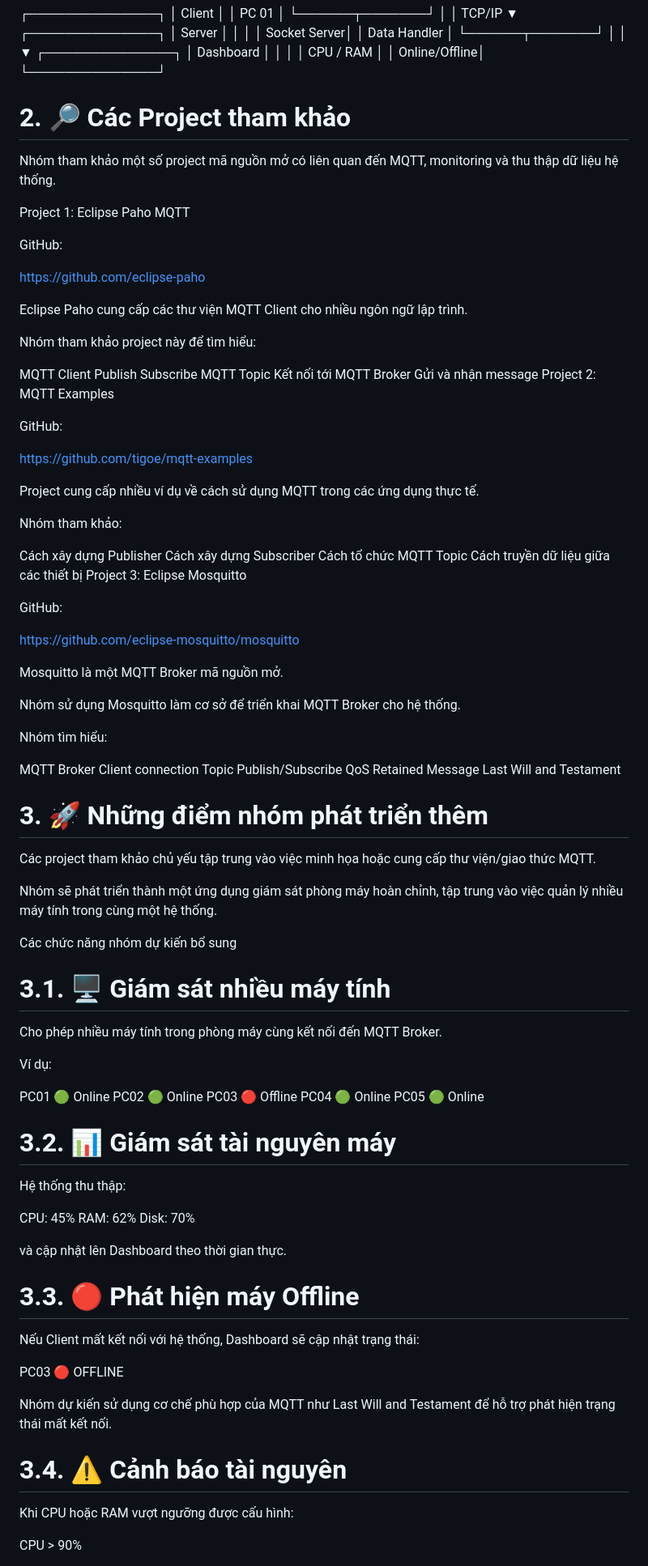
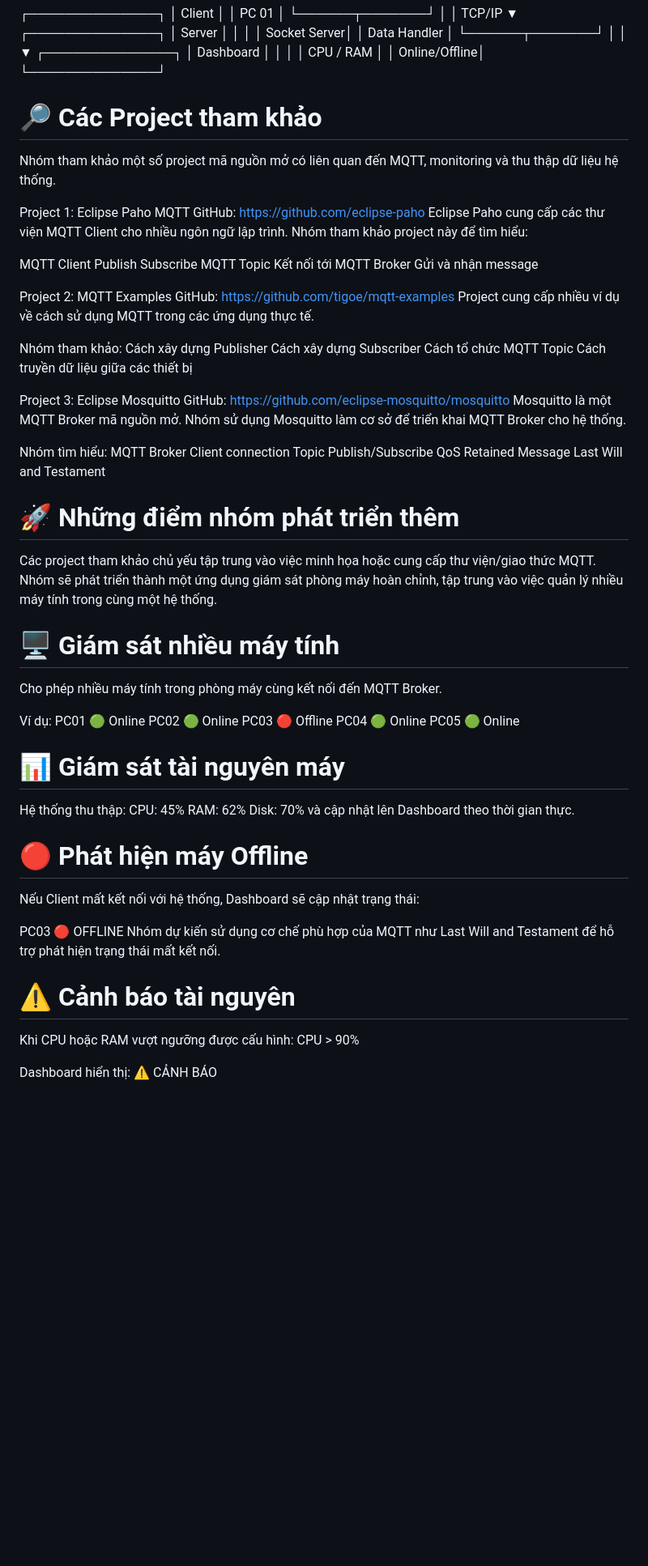
Before and after one commit to 2431540200-byte/Nhom3LapTrinhMang, a Markdown page: README.md, the part around one of its changes. Shown at 81% size. GitHub-like rendering; blank space fills up the shorter version.

```diff
--- a/README.md
+++ b/README.md
@@ -44,18 +44,13 @@ Server tiếp nhận, xử lý và quản lý dữ liệu từ nhiều máy Clie
 └──────────────┘
 
 
-# 2. 🔎 Các Project tham khảo
-
+# 🔎 Các Project tham khảo
 Nhóm tham khảo một số project mã nguồn mở có liên quan đến MQTT, monitoring và thu thập dữ liệu hệ thống.
 
 Project 1: Eclipse Paho MQTT
-
 GitHub:
-
 https://github.com/eclipse-paho
-
 Eclipse Paho cung cấp các thư viện MQTT Client cho nhiều ngôn ngữ lập trình.
-
 Nhóm tham khảo project này để tìm hiểu:
 
 MQTT Client
@@ -64,32 +59,25 @@ Subscribe
 MQTT Topic
 Kết nối tới MQTT Broker
 Gửi và nhận message
+
 Project 2: MQTT Examples
-
 GitHub:
-
 https://github.com/tigoe/mqtt-examples
-
 Project cung cấp nhiều ví dụ về cách sử dụng MQTT trong các ứng dụng thực tế.
 
 Nhóm tham khảo:
-
 Cách xây dựng Publisher
 Cách xây dựng Subscriber
 Cách tổ chức MQTT Topic
 Cách truyền dữ liệu giữa các thiết bị
+
 Project 3: Eclipse Mosquitto
-
 GitHub:
-
 https://github.com/eclipse-mosquitto/mosquitto
-
 Mosquitto là một MQTT Broker mã nguồn mở.
-
 Nhóm sử dụng Mosquitto làm cơ sở để triển khai MQTT Broker cho hệ thống.
 
 Nhóm tìm hiểu:
-
 MQTT Broker
 Client connection
 Topic
@@ -97,42 +85,31 @@ Publish/Subscribe
 QoS
 Retained Message
 Last Will and Testament
-# 3. 🚀 Những điểm nhóm phát triển thêm
-
+#  🚀 Những điểm nhóm phát triển thêm
 Các project tham khảo chủ yếu tập trung vào việc minh họa hoặc cung cấp thư viện/giao thức MQTT.
-
 Nhóm sẽ phát triển thành một ứng dụng giám sát phòng máy hoàn chỉnh, tập trung vào việc quản lý nhiều máy tính trong cùng một hệ thống.
 
-Các chức năng nhóm dự kiến bổ sung
-# 3.1. 🖥️ Giám sát nhiều máy tính
-
+#  🖥️ Giám sát nhiều máy tính
 Cho phép nhiều máy tính trong phòng máy cùng kết nối đến MQTT Broker.
 
 Ví dụ:
-
 PC01 🟢 Online
 PC02 🟢 Online
 PC03 🔴 Offline
 PC04 🟢 Online
 PC05 🟢 Online
-# 3.2. 📊 Giám sát tài nguyên máy
-
+#  📊 Giám sát tài nguyên máy
 Hệ thống thu thập:
-
 CPU: 45%
 RAM: 62%
 Disk: 70%
-
 và cập nhật lên Dashboard theo thời gian thực.
 
-# 3.3. 🔴 Phát hiện máy Offline
-
+#  🔴 Phát hiện máy Offline
 Nếu Client mất kết nối với hệ thống, Dashboard sẽ cập nhật trạng thái:
 
 PC03 🔴 OFFLINE
-
 Nhóm dự kiến sử dụng cơ chế phù hợp của MQTT như Last Will and Testament để hỗ trợ phát hiện trạng thái mất kết nối.
 
-# 3.4. ⚠️ Cảnh báo tài nguyên
-
+#  ⚠️ Cảnh báo tài nguyên
 Khi CPU hoặc RAM vượt ngưỡng được cấu hình:
```
Also changed, not shown: other parts of README.md (+1 -6 lines).
